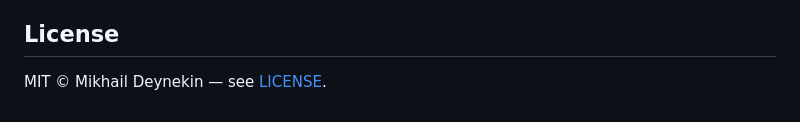
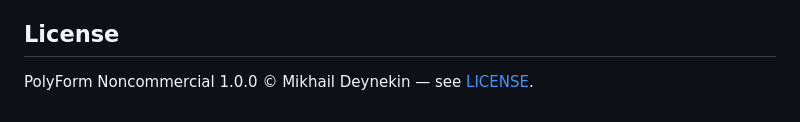
Before and after one commit to paulmann/HTML.PHP, a Markdown page: README.md, the part around the change. Rendered like a GitHub page.

Commit message:
docs: correct license statement to PolyForm Noncommercial 1.0.0

```diff
--- a/README.md
+++ b/README.md
@@ -191,4 +191,4 @@ the APCu cache driver.
 
 ## License
 
-MIT © Mikhail Deynekin — see [LICENSE](LICENSE).
+PolyForm Noncommercial 1.0.0 © Mikhail Deynekin — see [LICENSE](LICENSE).
```
